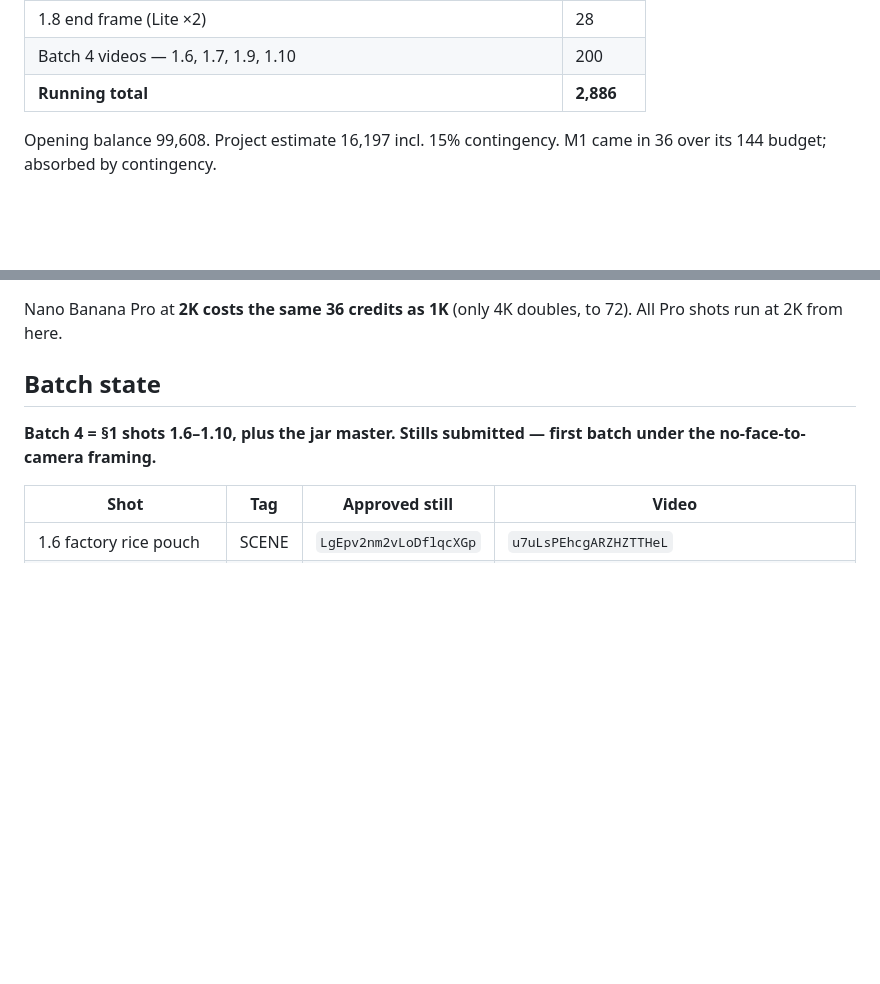
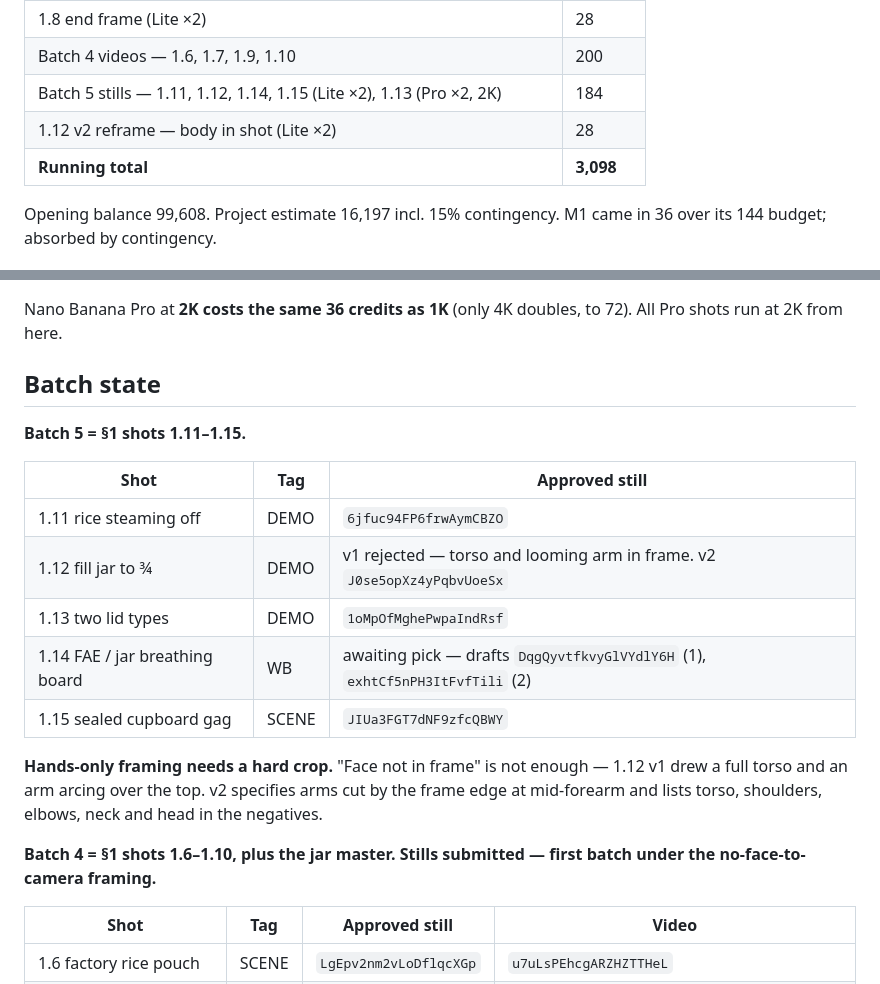
Before and after one commit to judelewis15-ops/vids, a Markdown page: docs/course-broll-production-log.md, 2 parts joined by grey strips. Drawn GitHub-style; blank space fills up the shorter version.

Commit message:
Batch 5 picks; hands-only shots need a hard frame crop
Approves 1.11, 1.13 and 1.15. 1.12 rejected for anatomy - "face not in
frame" still left a torso and an arm arcing over the composition, so v2
cuts the arms at the frame edge and negatives the whole upper body.
1.14 awaiting a pick.

Co-Authored-By: Claude Opus 5 <noreply@anthropic.com>
Claude-Session: https://claude.ai/code/session_01EfqLcDjpVjF35wKr5z7e4F

```diff
--- a/docs/course-broll-production-log.md
+++ b/docs/course-broll-production-log.md
@@ -174,7 +174,9 @@ approved stills → **stop**. Next batch does not start until the previous is cl
 | Batch 4 stills — 1.7 race board (Pro ×2, 2K) | 72 |
 | 1.8 end frame (Lite ×2) | 28 |
 | Batch 4 videos — 1.6, 1.7, 1.9, 1.10 | 200 |
-| **Running total** | **2,886** |
+| Batch 5 stills — 1.11, 1.12, 1.14, 1.15 (Lite ×2), 1.13 (Pro ×2, 2K) | 184 |
+| 1.12 v2 reframe — body in shot (Lite ×2) | 28 |
+| **Running total** | **3,098** |
 
 Opening balance 99,608. Project estimate 16,197 incl. 15% contingency.
 M1 came in 36 over its 144 budget; absorbed by contingency.
@@ -204,6 +206,20 @@ Nano Banana Pro at **2K costs the same 36 credits as 1K** (only 4K doubles, to 7
 All Pro shots run at 2K from here.
 
 ## Batch state
+**Batch 5 = §1 shots 1.11–1.15.**
+
+| Shot | Tag | Approved still |
+|---|---|---|
+| 1.11 rice steaming off | DEMO | `6jfuc94FP6frwAymCBZO` |
+| 1.12 fill jar to ¾ | DEMO | v1 rejected — torso and looming arm in frame. v2 `J0se5opXz4yPqbvUoeSx` |
+| 1.13 two lid types | DEMO | `1oMpOfMghePwpaIndRsf` |
+| 1.14 FAE / jar breathing board | WB | awaiting pick — drafts `DqgQyvtfkvyGlVYdlY6H` (1), `exhtCf5nPH3ItFvfTili` (2) |
+| 1.15 sealed cupboard gag | SCENE | `JIUa3FGT7dNF9zfcQBWY` |
+
+**Hands-only framing needs a hard crop.** "Face not in frame" is not enough — 1.12 v1 drew a
+full torso and an arm arcing over the top. v2 specifies arms cut by the frame edge at
+mid-forearm and lists torso, shoulders, elbows, neck and head in the negatives.
+
 **Batch 4 = §1 shots 1.6–1.10, plus the jar master. Stills submitted — first batch under the no-face-to-camera framing.**
 
 | Shot | Tag | Approved still | Video |
```
